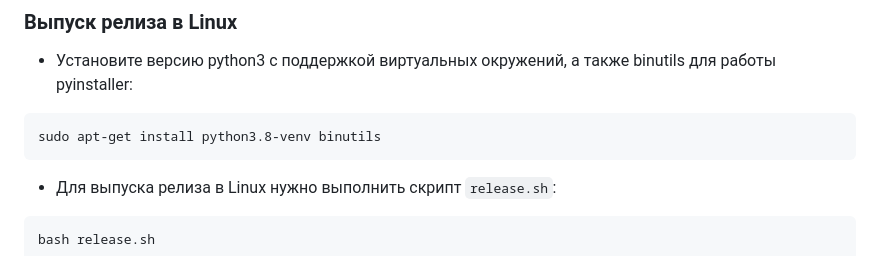
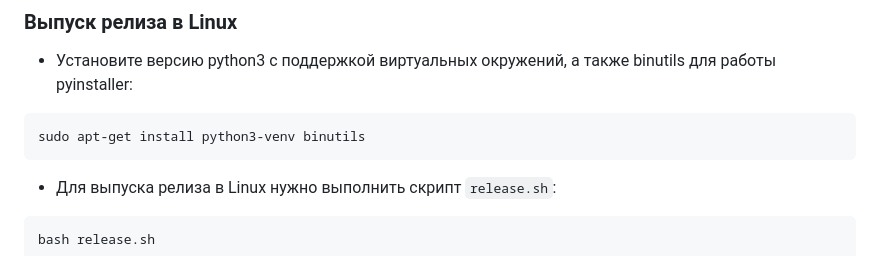
Before and after one commit to EPC-MSU/revealer_srv, a Markdown page: readme.md, the part around the change. GitHub-like rendering.

Commit message:
Removed python3.8 specific version tie

````diff
--- a/readme.md
+++ b/readme.md
@@ -62,7 +62,7 @@ release.bat
 
 * Установите версию python3 с поддержкой виртуальных окружений, a также binutils для работы pyinstaller:
 ```bash
-sudo apt-get install python3.8-venv binutils
+sudo apt-get install python3-venv binutils
 ```
 * Для выпуска релиза в Linux нужно выполнить скрипт `release.sh`:
 ```bash
````
